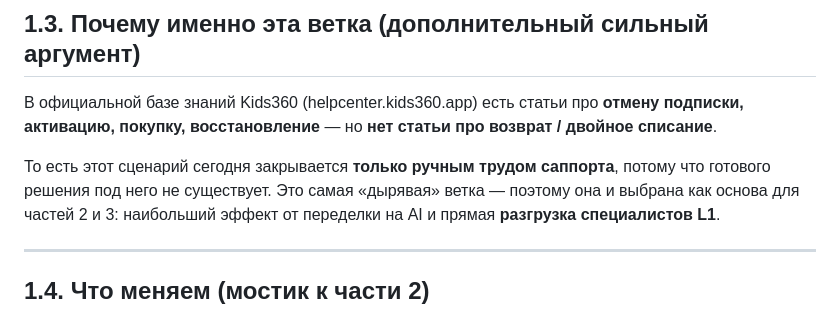
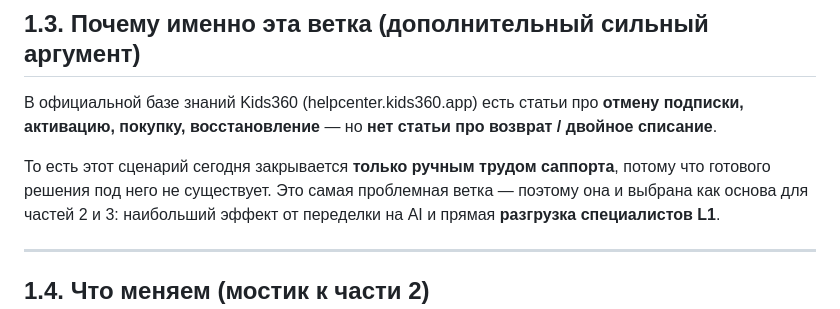
Before and after one commit to fedorkoshcheevone-sys/kids360-support-bot, a Markdown page: docs/audit.md, the part around the change. Drawn GitHub-style.

```diff
--- a/docs/audit.md
+++ b/docs/audit.md
@@ -71,7 +71,7 @@
 активацию, покупку, восстановление** — но **нет статьи про возврат / двойное списание**.
 
 То есть этот сценарий сегодня закрывается **только ручным трудом саппорта**, потому что
-готового решения под него не существует. Это самая «дырявая» ветка — поэтому она и выбрана
+готового решения под него не существует. Это самая проблемная ветка — поэтому она и выбрана
 как основа для частей 2 и 3: наибольший эффект от переделки на AI и прямая **разгрузка
 специалистов L1**.
 
```
Also changed, not shown: README.md (+1 -1 lines).
